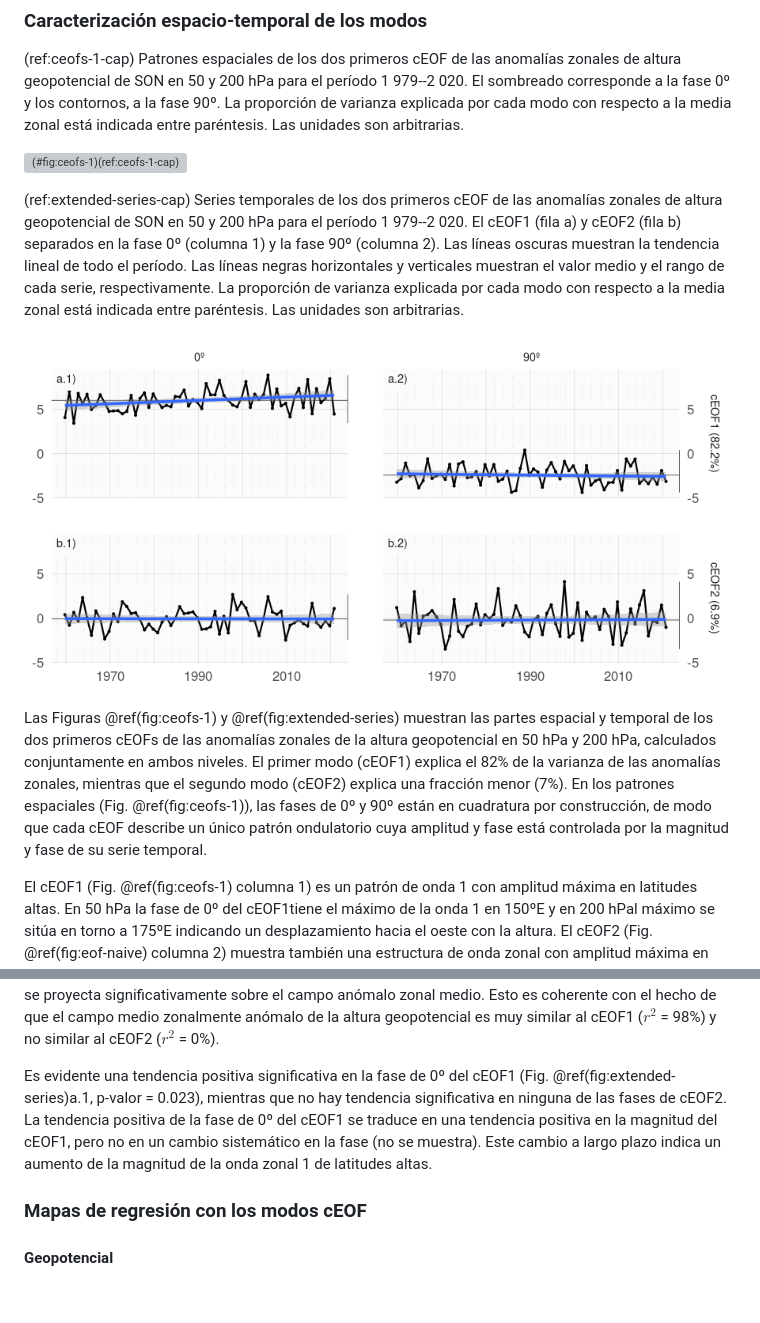
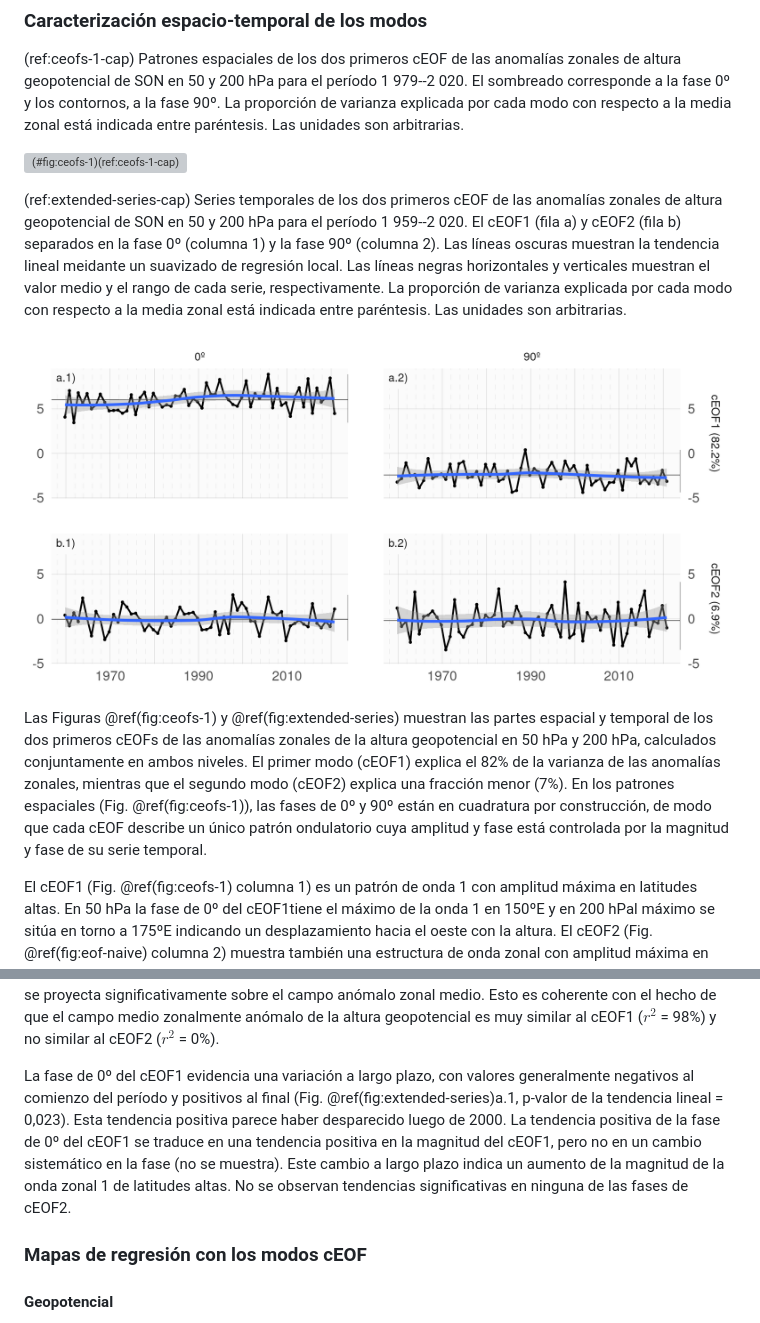
Before and after one commit to eliocamp/tesis-doctorado, a Markdown page: docs/20-ceofs.md, 2 parts joined by grey strips. Rendered like a GitHub page; pictures changed too: docs/figures/20-ceofs/extended-series-1.png; blank space fills up the shorter version; grey boxes are pictures that could not be loaded.

```diff
--- a/docs/20-ceofs.md
+++ b/docs/20-ceofs.md
@@ -171,13 +171,16 @@ Si bien los cEOFs se calcularon para el período 1 979--2 020, extendimos las se
 
 
 
-(ref:extended-series-cap) Series temporales de los dos primeros cEOF de las anomalías zonales de altura geopotencial de SON en 50 y 200 hPa para el período 1 979--2 020. El cEOF1 (fila a) y cEOF2 (fila b) separados en la fase 0º (columna 1) y la fase 90º (columna 2). Las líneas oscuras muestran la tendencia lineal de todo el período. Las líneas negras horizontales y verticales muestran el valor medio y el rango de cada serie, respectivamente. La proporción de varianza explicada por cada modo con respecto a la media zonal está indicada entre paréntesis. Las unidades son arbitrarias.
+(ref:extended-series-cap) Series temporales de los dos primeros cEOF de las anomalías zonales de altura geopotencial de SON en 50 y 200 hPa para el período 1 959--2 020. El cEOF1 (fila a) y cEOF2 (fila b) separados en la fase 0º (columna 1) y la fase 90º (columna 2). Las líneas oscuras muestran la tendencia lineal meidante un suavizado de regresión local. Las líneas negras horizontales y verticales muestran el valor medio y el rango de cada serie, respectivamente. La proporción de varianza explicada por cada modo con respecto a la media zonal está indicada entre paréntesis. Las unidades son arbitrarias.
 
 ![(\#fig:extended-series)(ref:extended-series-cap)](figures/20-ceofs/extended-series-1.png)
 
 Las Figuras \@ref(fig:ceofs-1) y \@ref(fig:extended-series) muestran las partes espacial y temporal de los dos primeros cEOFs de las anomalías zonales de la altura geopotencial en 50 hPa y 200 hPa, calculados conjuntamente en ambos niveles.
 El primer modo (cEOF1) explica el 82% de la varianza de las anomalías zonales, mientras que el segundo modo (cEOF2) explica una fracción menor (7%).
 En los patrones espaciales (Fig. \@ref(fig:ceofs-1)), las fases de 0º y 90º están en cuadratura por construcción, de modo que cada cEOF describe un único patrón ondulatorio cuya amplitud y fase está controlada por la magnitud y fase de su serie temporal.
+
+
+
 
 El cEOF1 (Fig. \@ref(fig:ceofs-1) columna 1) es un patrón de onda 1 con amplitud máxima en latitudes altas.
 En 50 hPa la fase de 0º del cEOF1tiene el máximo de la onda 1 en 150ºE y en 200 hPal máximo se sitúa en torno a 175ºE indicando un desplazamiento hacia el oeste con la altura.
@@ -196,9 +199,11 @@ Debido a que los campos que entran en el algoritmo de cEOF son anomalías con re
 Sin embargo, la media temporal de cEOF2 es casi cero, lo que indica que sólo cEOF1 incluye variabilidad que se proyecta significativamente sobre el campo anómalo zonal medio.
 Esto es coherente con el hecho de que el campo medio zonalmente anómalo de la altura geopotencial es muy similar al cEOF1 ($r^2$ = 98%) y no similar al cEOF2 ($r^2$ = 0%).
 
-Es evidente una tendencia positiva significativa en la fase de 0º del cEOF1 (Fig. \@ref(fig:extended-series)a.1, p-valor = 0.023), mientras que no hay tendencia significativa en ninguna de las fases de cEOF2.
+La fase de 0º del cEOF1 evidencia una variación a largo plazo, con valores generalmente negativos al comienzo del período y positivos al final (Fig. \@ref(fig:extended-series)a.1, p-valor de la tendencia lineal = 0,023).
+Esta tendencia positiva parece haber desparecido luego de 2000.
 La tendencia positiva de la fase de 0º del cEOF1 se traduce en una tendencia positiva en la magnitud del cEOF1, pero no en un cambio sistemático en la fase (no se muestra).
 Este cambio a largo plazo indica un aumento de la magnitud de la onda zonal 1 de latitudes altas.
+No se observan tendencias significativas en ninguna de las fases de cEOF2.
 
 ### Mapas de regresión con los modos cEOF
 
```
Also changed, not shown: docs/50-cmip6.md (+35 -4 lines), docs/figures/50-cmip6/ceof-damip-mod-1.png (added), docs/figures/50-cmip6/mmm-1.png, docs/figures/50-cmip6/series-largas-1.png, docs/figures/50-cmip6/series-largas-mod-1.png (added), docs/figures/50-cmip6/trends-ceof1-1.png (added), 6 other files.
